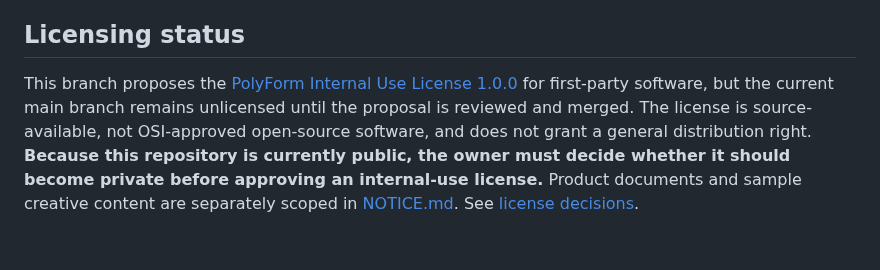
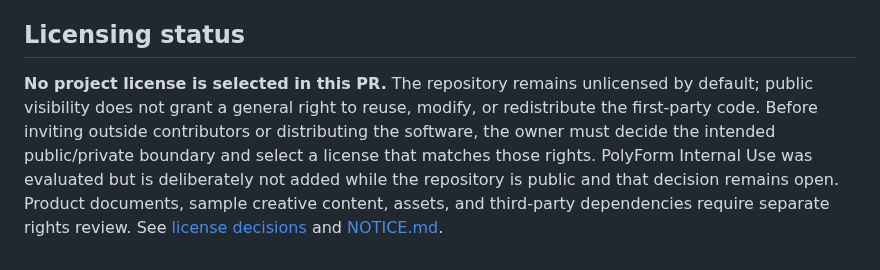
Before and after one commit to Loofy147/video-workbench, a Markdown page: README.md, the part around the change. Drawn GitHub-style.

Commit message:
docs: defer project license decision rather than assume internal use

```diff
--- a/README.md
+++ b/README.md
@@ -72,4 +72,4 @@ GitHub Actions runs repository contract checks and FFmpeg/FFprobe renderer tests
 
 ## Licensing status
 
-This branch proposes the [PolyForm Internal Use License 1.0.0](LICENSE) for first-party software, but the current main branch remains unlicensed until the proposal is reviewed and merged. The license is source-available, not OSI-approved open-source software, and does not grant a general distribution right. **Because this repository is currently public, the owner must decide whether it should become private before approving an internal-use license.** Product documents and sample creative content are separately scoped in [NOTICE.md](NOTICE.md). See [license decisions](docs/LICENSING_DECISIONS.md).
+**No project license is selected in this PR.** The repository remains unlicensed by default; public visibility does not grant a general right to reuse, modify, or redistribute the first-party code. Before inviting outside contributors or distributing the software, the owner must decide the intended public/private boundary and select a license that matches those rights. PolyForm Internal Use was evaluated but is deliberately not added while the repository is public and that decision remains open. Product documents, sample creative content, assets, and third-party dependencies require separate rights review. See [license decisions](docs/LICENSING_DECISIONS.md) and [NOTICE.md](NOTICE.md).
```
